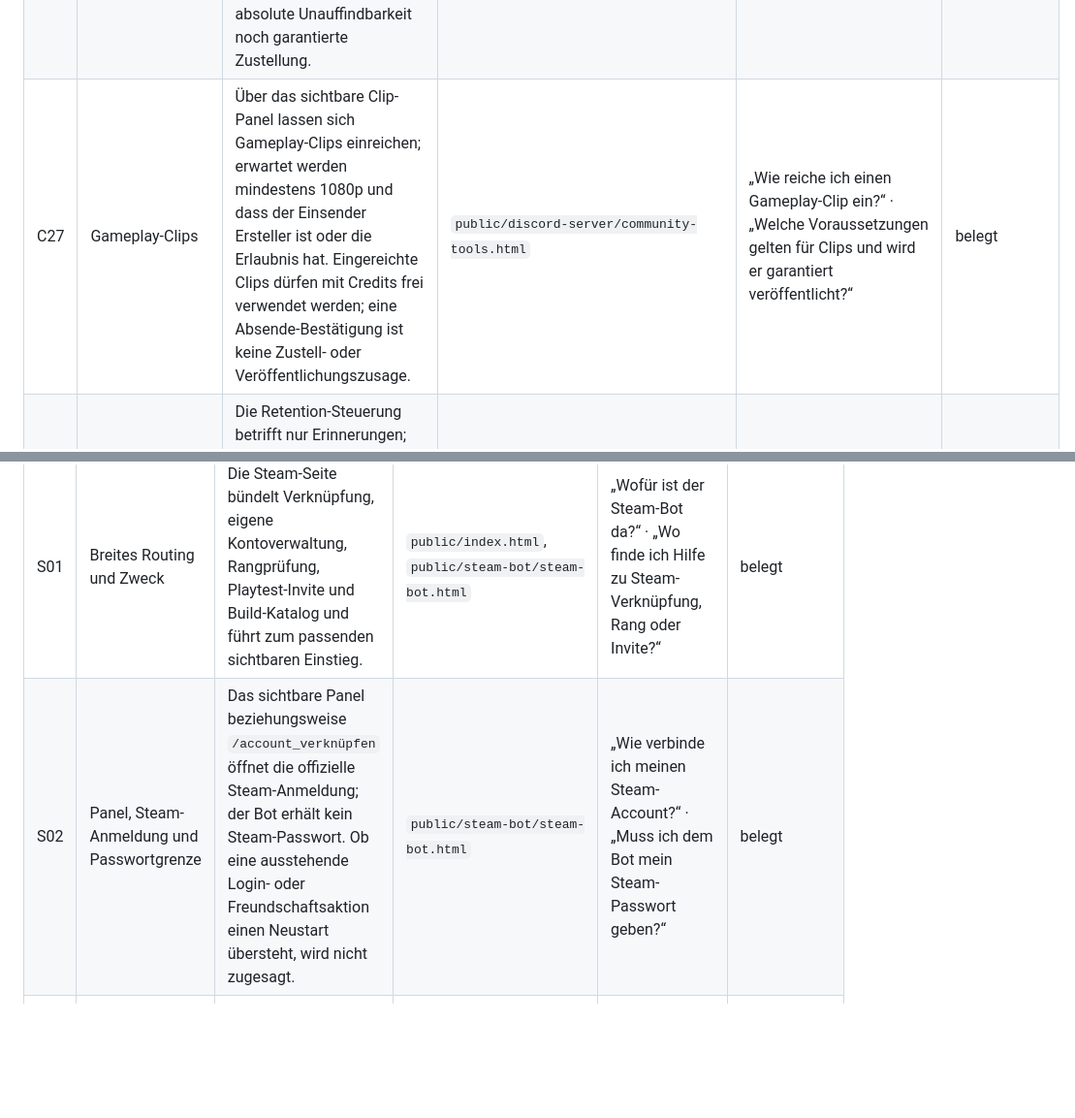
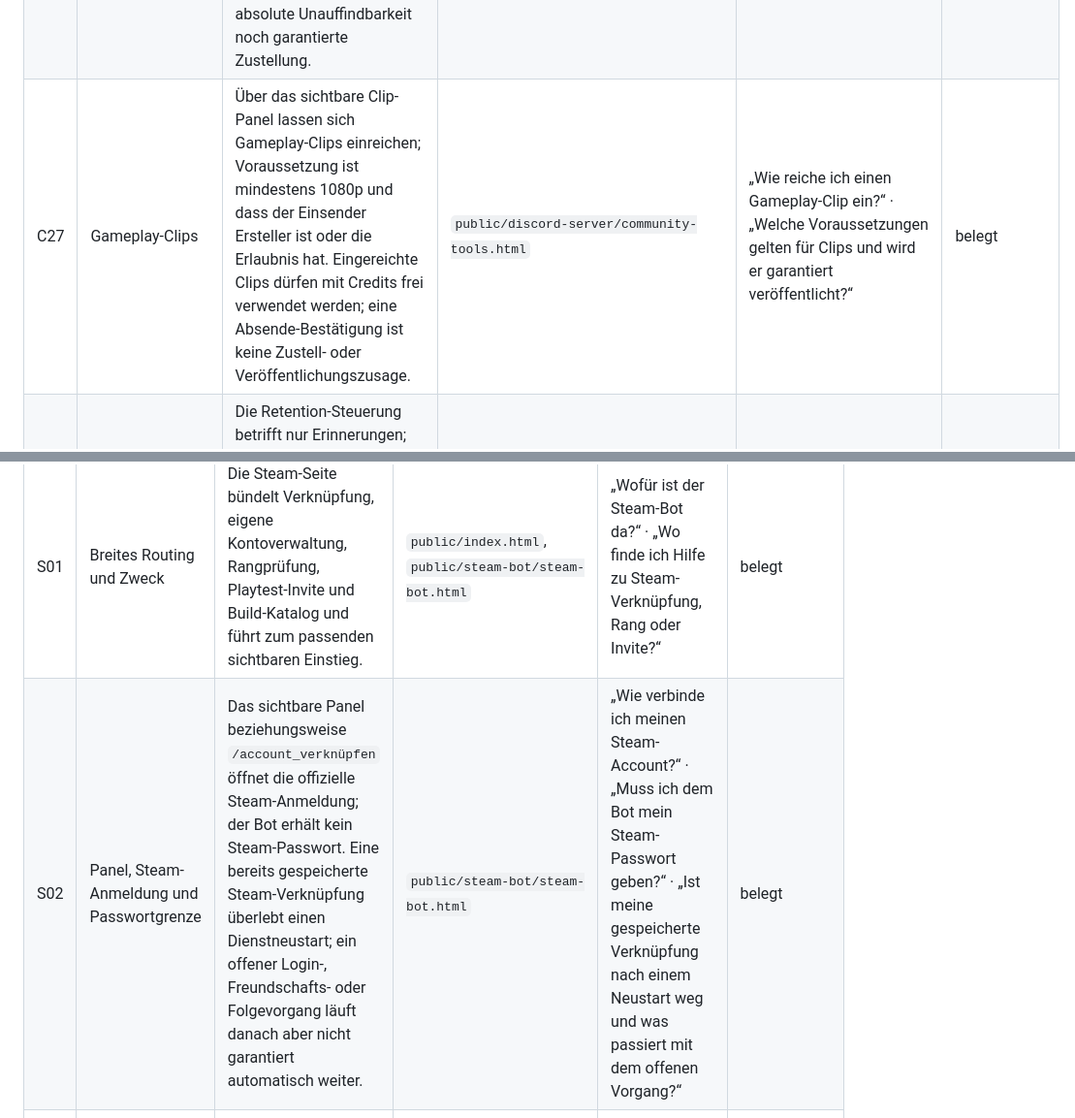
Before and after one commit to EarlySalty/Deadlock-Docs, a Markdown page: plans/2026-07-10-support-agent-coverage-matrix.md, 2 parts joined by grey strips. Shown at 97% size. Rendered like a GitHub page; blank space fills up the shorter version.

Commit message:
fix(plan): Rollen- und Neustartvertrag vervollständigen
Co-authored-by: Claude Opus 4.8 <claude-opus-4.8@local>

```diff
--- a/plans/2026-07-10-support-agent-coverage-matrix.md
+++ b/plans/2026-07-10-support-agent-coverage-matrix.md
@@ -45,7 +45,7 @@ Interne Schwellen, Intervalle, Formeln und private Admin-/Coach-Mechaniken bleib
 | C24 | Typische sichere Fehlerhilfe | Nur von Mitgliedern ausführbare erste Schritte, sichtbare Fehlermeldungen und den Menschen-Support nennen; keine Diagnose, Neustarts oder Betriebsdetails anbieten. | `public/discord-server/haeufige-probleme.html`, `public/discord-server/support/troubleshooting.html`, `public/discord-server/referenz/status-und-fehler.html` | „Der Button reagiert nicht – was kann ich selbst prüfen?“ · „Wohin gehe ich, wenn ein Bot-Schritt weiterhin fehlschlägt?“ | vor Content noch Code prüfen |
 | C25 | Ticket als Menschen-Support | Ein Ticket ist der sichtbare Weg zu menschlichem Support. Eine direkte Bot-Antwort im Ticket wird Mitgliedern nicht zugesagt; technische Bearbeitungswege bleiben unerwähnt. | `public/discord-server/support/troubleshooting.html`, `public/discord-server/negativ-wissen.html` | „Antwortet der Support-Bot direkt in meinem Ticket?“ · „Was passiert, wenn ich mit meinem Anliegen ein Ticket öffne?“ | belegt |
 | C26 | Voice-Feedback und Feedback-Hub | Nach einer Voice-Runde kann eine freiwillige Feedback-DM erscheinen; wer sie geschlossen hat oder keine erhält, nutzt den sichtbaren Feedback-Hub oder den Menschen-Support. Der Feedback-Hub bleibt gegenüber dem Empfänger anonym, verspricht aber weder absolute Unauffindbarkeit noch garantierte Zustellung. | `public/discord-server/voice-features.html`, `public/discord-server/community-tools.html` | „Wie gebe ich einem Mitspieler nach der Voice-Runde Feedback?“ · „Was mache ich, wenn ich keine Feedback-DM bekomme oder DMs deaktiviert habe?“ | belegt |
-| C27 | Gameplay-Clips | Über das sichtbare Clip-Panel lassen sich Gameplay-Clips einreichen; erwartet werden mindestens 1080p und dass der Einsender Ersteller ist oder die Erlaubnis hat. Eingereichte Clips dürfen mit Credits frei verwendet werden; eine Absende-Bestätigung ist keine Zustell- oder Veröffentlichungszusage. | `public/discord-server/community-tools.html` | „Wie reiche ich einen Gameplay-Clip ein?“ · „Welche Voraussetzungen gelten für Clips und wird er garantiert veröffentlicht?“ | belegt |
+| C27 | Gameplay-Clips | Über das sichtbare Clip-Panel lassen sich Gameplay-Clips einreichen; Voraussetzung ist mindestens 1080p und dass der Einsender Ersteller ist oder die Erlaubnis hat. Eingereichte Clips dürfen mit Credits frei verwendet werden; eine Absende-Bestätigung ist keine Zustell- oder Veröffentlichungszusage. | `public/discord-server/community-tools.html` | „Wie reiche ich einen Gameplay-Clip ein?“ · „Welche Voraussetzungen gelten für Clips und wird er garantiert veröffentlicht?“ | belegt |
 | C28 | Retention und freiwillige Austrittsumfrage | Die Retention-Steuerung betrifft nur Erinnerungen; ein globaler Datenschutz-Opt-out hat Vorrang vor einzelnen Erinnerungseinstellungen. Eine Austritts-DM mit freiwilliger Umfrage kann folgen, ist aber unverbindlich und darf ignoriert werden. | `public/discord-server/workflows/austritt-datenloeschung.html`, `public/discord-server/stats-und-privacy.html` | „Kann ich die Erinnerungen des Bots abstellen?“ · „Muss ich die Umfrage beantworten, wenn ich den Server verlasse?“ | belegt |
 | C29 | Boost, Ko-fi und Supporter | Für Unterstützung sind allein die aktuell sichtbaren Wege, Bedingungen und Vorteile von Boost, Ko-fi und Supporter-Rolle maßgeblich; keine festen Dauer-, Benefit- oder Vergabedetails zusagen. Unterstützung bleibt vom Ticket- und Supportweg getrennt. | `public/discord-server/ueber-bot-und-server.html`, `public/discord-server/rules-und-channels.html` | „Wie kann ich die Community per Boost oder Ko-fi unterstützen?“ · „Welche Vorteile bringt mir die Supporter-Rolle?“ | belegt |
 
@@ -54,7 +54,7 @@ Interne Schwellen, Intervalle, Formeln und private Admin-/Coach-Mechaniken bleib
 | ID | Thema | Sichere öffentliche Kernaussage / Boundary | Geplante HTML-Quelle | Golden-Fragearten: natürlich + Paraphrase | Faktenstatus |
 |---|---|---|---|---|---|
 | S01 | Breites Routing und Zweck | Die Steam-Seite bündelt Verknüpfung, eigene Kontoverwaltung, Rangprüfung, Playtest-Invite und Build-Katalog und führt zum passenden sichtbaren Einstieg. | `public/index.html`, `public/steam-bot/steam-bot.html` | „Wofür ist der Steam-Bot da?“ · „Wo finde ich Hilfe zu Steam-Verknüpfung, Rang oder Invite?“ | belegt |
-| S02 | Panel, Steam-Anmeldung und Passwortgrenze | Das sichtbare Panel beziehungsweise `/account_verknüpfen` öffnet die offizielle Steam-Anmeldung; der Bot erhält kein Steam-Passwort. Ob eine ausstehende Login- oder Freundschaftsaktion einen Neustart übersteht, wird nicht zugesagt. | `public/steam-bot/steam-bot.html` | „Wie verbinde ich meinen Steam-Account?“ · „Muss ich dem Bot mein Steam-Passwort geben?“ | belegt |
+| S02 | Panel, Steam-Anmeldung und Passwortgrenze | Das sichtbare Panel beziehungsweise `/account_verknüpfen` öffnet die offizielle Steam-Anmeldung; der Bot erhält kein Steam-Passwort. Eine bereits gespeicherte Steam-Verknüpfung überlebt einen Dienstneustart; ein offener Login-, Freundschafts- oder Folgevorgang läuft danach aber nicht garantiert automatisch weiter. | `public/steam-bot/steam-bot.html` | „Wie verbinde ich meinen Steam-Account?“ · „Muss ich dem Bot mein Steam-Passwort geben?“ · „Ist meine gespeicherte Verknüpfung nach einem Neustart weg und was passiert mit dem offenen Vorgang?“ | belegt |
 | S03 | Mehrere Konten, Primäraccount, Whoami und Unlink | `/steam links` zeigt die eigenen Verknüpfungen, `setprimary` und `unlink` verwalten sie. `/steam whoami` löst eine eingegebene Steam-Referenz zu Persona und SteamID auf und zeigt dabei weder die eigene Verknüpfung noch einen Besitz. | `public/steam-bot/steam-bot.html` | „Kann ich mehrere Steam-Konten verknüpfen und eines als primär setzen?“ · „Was löst `/steam whoami` zu einer eingegebenen Steam-Angabe auf?“ | belegt |
 | S04 | Rangprüfung und Community-Rolle | Ohne Zielangabe zeigen die vorgesehenen Rangbefehle den eigenen verknüpften Rang und ermöglichen den Rollenabgleich; beides braucht die passende eigene Verknüpfung. Keine allgemeine Sperre für Ranked-Voice und keine technische Unmöglichkeit von Fremdzielen behaupten; der Support-Agent selbst gibt keine fremden Rangwerte aus. | `public/steam-bot/steam-bot.html` | „Wie prüfe ich meinen Deadlock-Rang über den Bot?“ · „Warum wurde mein Rang noch nicht meiner Community-Zuordnung hinzugefügt?“ | belegt |
 | S05 | Playtest-Einladung | Der geführte Invite-Weg prüft die nötige eigene Verknüpfung und sichtbare Voraussetzungen; ein Versand darf bestätigt, aber der externe Erfolg nicht garantiert werden. | `public/steam-bot/steam-bot.html` | „Wie starte ich die Deadlock-Spieltest-Einladung?“ · „Was kann ich tun, wenn der Invite-Dialog noch eine Voraussetzung meldet?“ | belegt |
```
Also changed, not shown: other parts of plans/2026-07-10-support-agent-coverage-matrix.md (+1 -1 lines), plans/2026-07-10-support-agent-html-corpus.md (+1 -1 lines).
